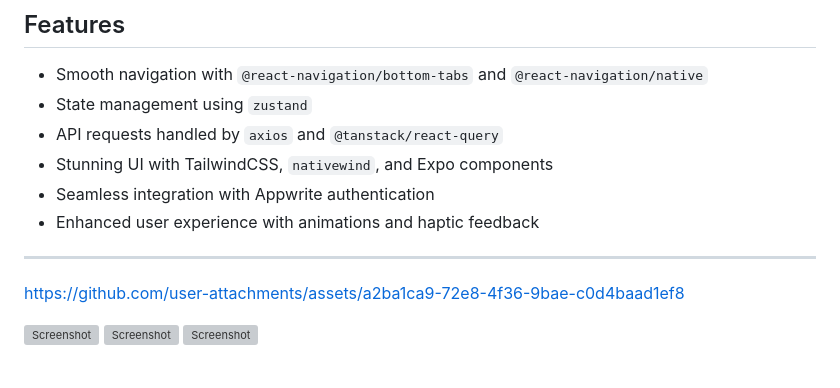
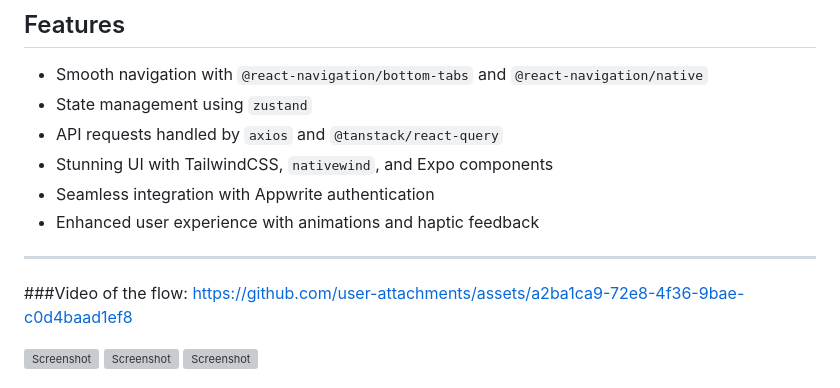
Before and after one commit to Ahmedhamdy640/movie-night, a Markdown page: README.md, the part around the change. Rendered like a GitHub page; grey boxes are pictures that could not be loaded.

```diff
--- a/README.md
+++ b/README.md
@@ -14,7 +14,7 @@ This project is a React Native application built using Expo. The app integrates
 
 ---
 
-
+###Video of the flow:
 https://github.com/user-attachments/assets/a2ba1ca9-72e8-4f36-9bae-c0d4baad1ef8
 
 
```
